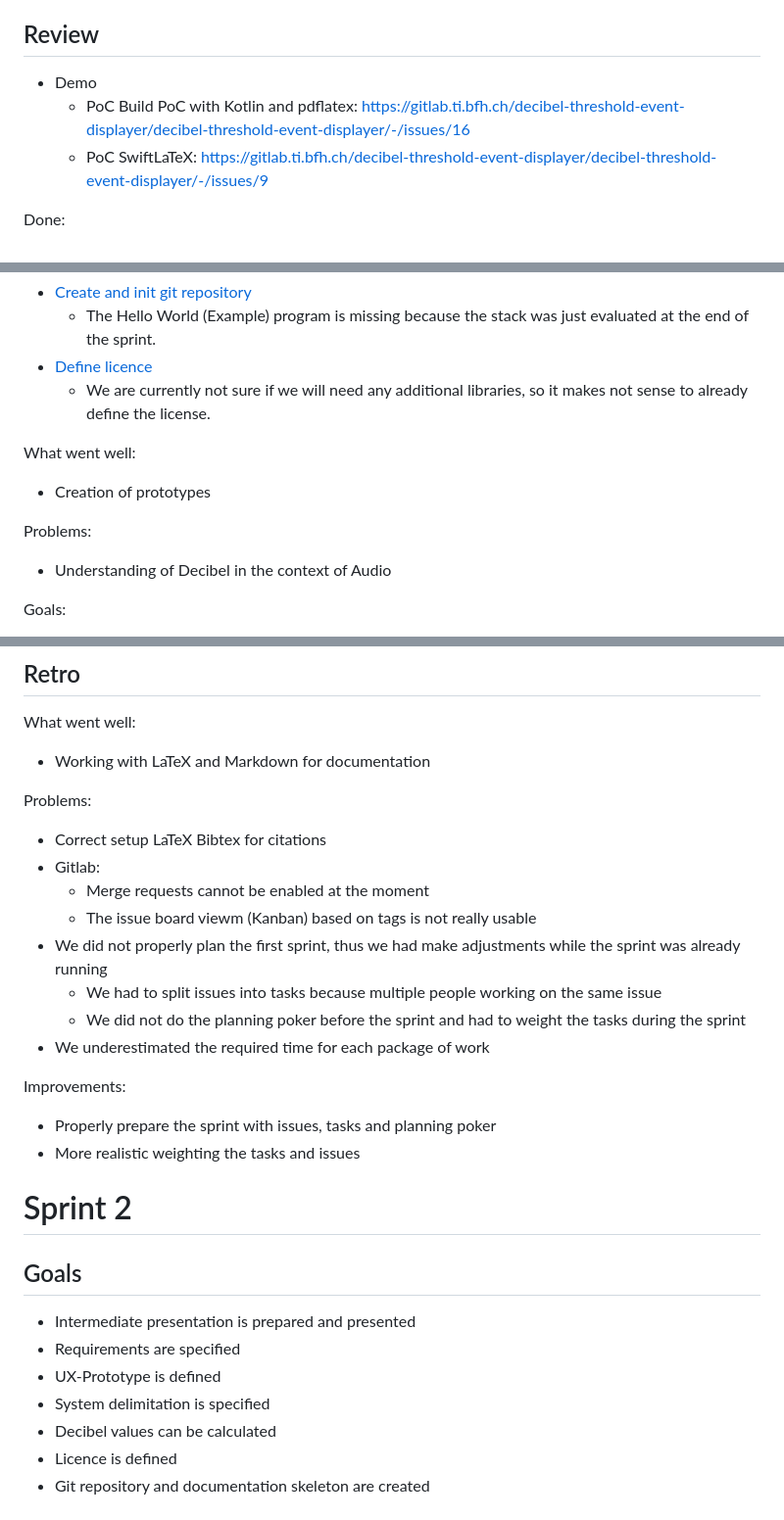
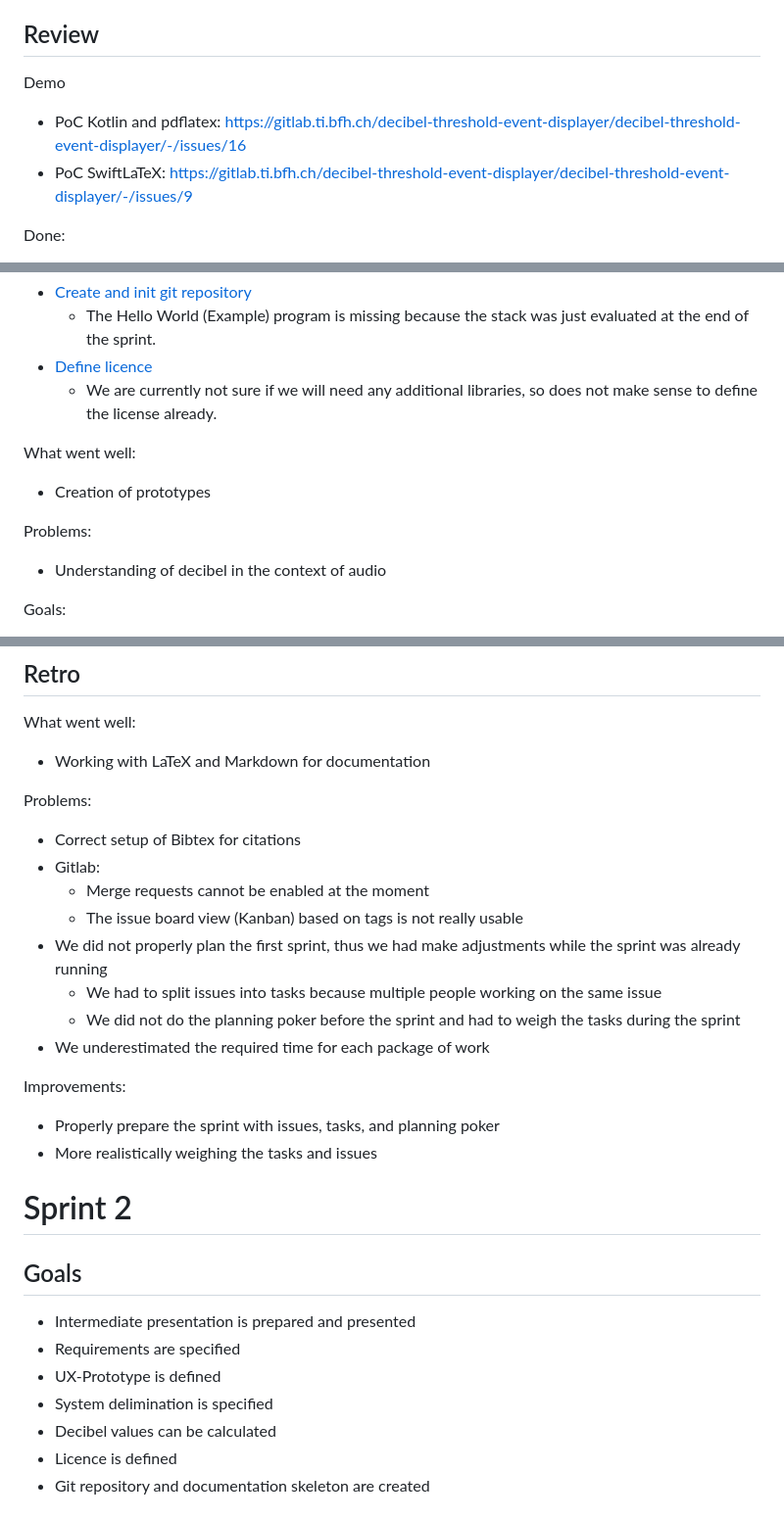
Before and after one commit to decibel-threshold-event-displayer/decibel-threshold-event-displayer, a Markdown page: doc/scrum/sprints.md, 3 parts joined by grey strips. Shown: that part at 98% size. Rendered like a GitHub page.

Commit message:
doc: formatting and spelling [no ticket]

```diff
--- a/doc/scrum/sprints.md
+++ b/doc/scrum/sprints.md
@@ -8,9 +8,9 @@
 - Git repository and documentation skeleton are created
 
 ## Review
-- Demo
-  - PoC Build PoC with Kotlin and pdflatex: https://gitlab.ti.bfh.ch/decibel-threshold-event-displayer/decibel-threshold-event-displayer/-/issues/16
-  - PoC SwiftLaTeX: https://gitlab.ti.bfh.ch/decibel-threshold-event-displayer/decibel-threshold-event-displayer/-/issues/9
+Demo
+- PoC Kotlin and pdflatex: https://gitlab.ti.bfh.ch/decibel-threshold-event-displayer/decibel-threshold-event-displayer/-/issues/16
+- PoC SwiftLaTeX: https://gitlab.ti.bfh.ch/decibel-threshold-event-displayer/decibel-threshold-event-displayer/-/issues/9
 
 Done:
 - [Create backlog](https://gitlab.ti.bfh.ch/decibel-threshold-event-displayer/decibel-threshold-event-displayer/-/issues/5)
@@ -25,13 +25,13 @@ Not done:
 - [Create and init git repository](https://gitlab.ti.bfh.ch/decibel-threshold-event-displayer/decibel-threshold-event-displayer/-/issues/6)
   - The Hello World (Example) program is missing because the stack was just evaluated at the end of the sprint.
 - [Define licence](https://gitlab.ti.bfh.ch/decibel-threshold-event-displayer/decibel-threshold-event-displayer/-/issues/19)
-  - We are currently not sure if we will need any additional libraries, so it makes not sense to already define the license.
+  - We are currently not sure if we will need any additional libraries, so does not make sense to define the license already.
 
 What went well:
 - Creation of prototypes
 
 Problems:
-- Understanding of Decibel in the context of Audio
+- Understanding of decibel in the context of audio
 
 Goals:
 - [x] Prototypes with two different technologies are implemented and their pros and cons are evaluated
@@ -48,18 +48,18 @@ What went well:
 - Working with LaTeX and Markdown for documentation
 
 Problems:
-- Correct setup LaTeX Bibtex for citations
+- Correct setup of Bibtex for citations
 - Gitlab:
     - Merge requests cannot be enabled at the moment
-    - The issue board viewm (Kanban) based on tags is not really usable
+    - The issue board view (Kanban) based on tags is not really usable
 - We did not properly plan the first sprint, thus we had make adjustments while the sprint was already running
     - We had to split issues into tasks because multiple people working on the same issue
-    - We did not do the planning poker before the sprint and had to weight the tasks during the sprint
+    - We did not do the planning poker before the sprint and had to weigh the tasks during the sprint
 - We underestimated the required time for each package of work
 
 Improvements:
-- Properly prepare the sprint with issues, tasks and planning poker
-- More realistic weighting the tasks and issues
+- Properly prepare the sprint with issues, tasks, and planning poker
+- More realistically weighing the tasks and issues
 
 # Sprint 2
 
@@ -67,7 +67,7 @@ Improvements:
 - Intermediate presentation is prepared and presented
 - Requirements are specified
 - UX-Prototype is defined
-- System delimitation is specified
+- System delimination is specified
 - Decibel values can be calculated
 - Licence is defined
 - Git repository and documentation skeleton are created
```
